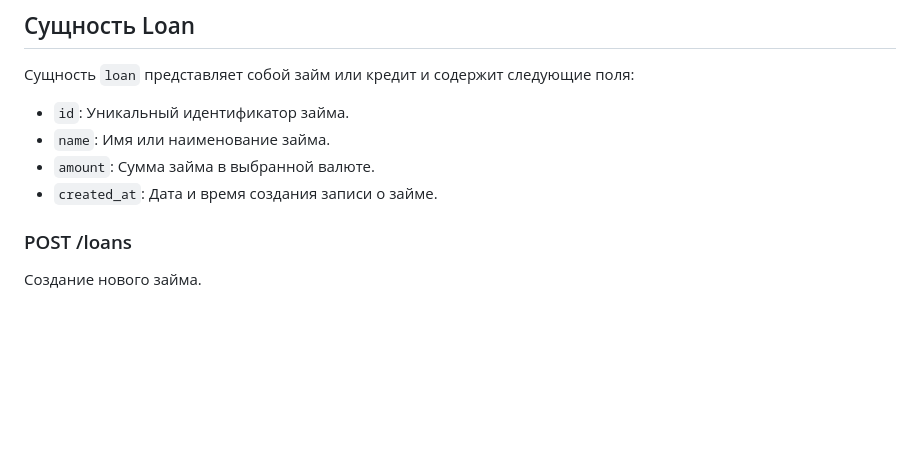
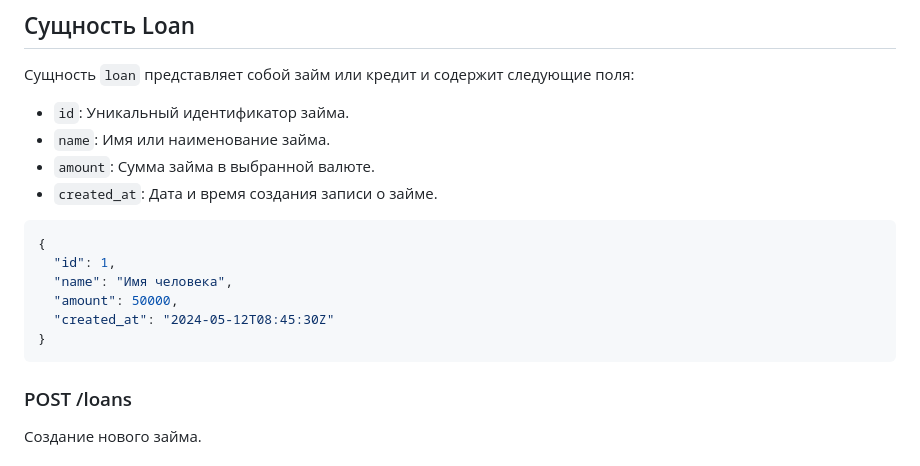
Before and after one commit to IwanKarpets/slim_rest_api, a Markdown page: README.md, the part around the change. Rendered like a GitHub page; blank space fills up the shorter version.

````diff
--- a/README.md
+++ b/README.md
@@ -49,6 +49,16 @@ squizlabs/php_codesniffer: Инструмент PHP_CodeSniffer для пров
 - `amount`: Сумма займа в выбранной валюте.
 - `created_at`: Дата и время создания записи о займе.
 
+
+```json
+{
+  "id": 1,
+  "name": "Имя человека",
+  "amount": 50000,
+  "created_at": "2024-05-12T08:45:30Z"
+}
+```
+
 ### POST /loans
 Создание нового займа.
 
````
